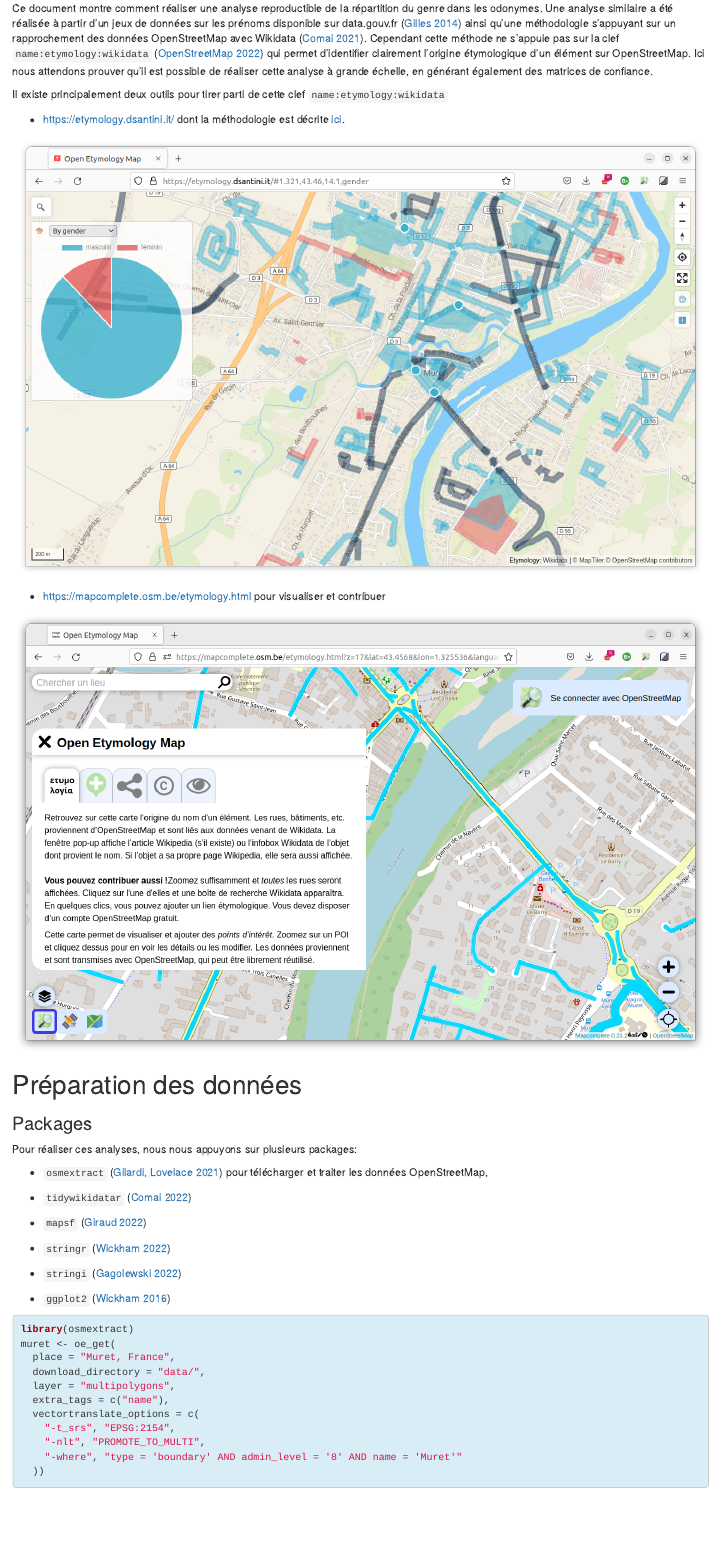
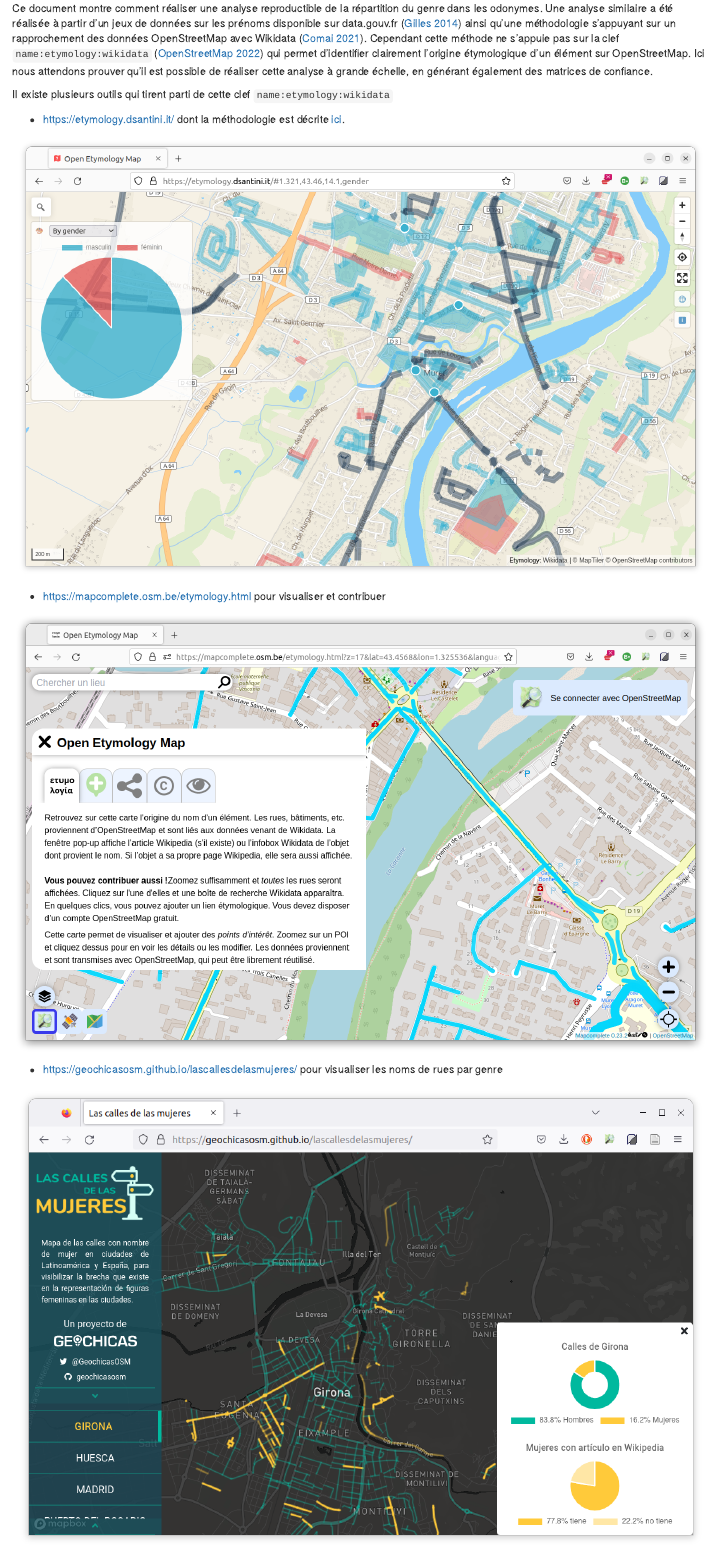
Before and after one commit to llongour/etymosm, an R Markdown document (index.Rmd): the page in a window 1100 px wide, from 290 px down. Rendered offline with R 4.5, knitr and Pandoc, with nearby package versions; drawn as R Markdown's standard HTML page in place of the format the file asks for; some code elsewhere in the file could not run offline.

Commit message:
add Las calles de las mujeres

```diff
--- a/index.Rmd
+++ b/index.Rmd
@@ -45,7 +45,7 @@
 
 Ce document montre comment réaliser une analyse reproductible de la répartition du genre dans les odonymes. Une analyse similaire a été réalisée à partir d'un jeux de données sur les prénoms disponible sur data.gouv.fr [@Gilles14] ainsi qu'une méthodologie s'appuyant sur un rapprochement des données OpenStreetMap avec Wikidata [@Comai21]. Cependant cette méthode ne s'appuie pas sur la clef `name:etymology:wikidata` [@wikiosm:Key:name:etymology:wikidata] qui permet d'identifier clairement l'origine étymologique d'un élément sur OpenStreetMap. Ici nous attendons prouver qu'il est possible de réaliser cette analyse à grande échelle, en générant également des matrices de confiance.
 
-Il existe principalement deux outils pour tirer parti de cette clef `name:etymology:wikidata`
+Il existe plusieurs outils qui tirent parti de cette clef `name:etymology:wikidata`
 
 -   <https://etymology.dsantini.it/> dont la méthodologie est décrite [ici](https://gitlab.com/openetymologymap/open-etymology-map/-/blob/main/CONTRIBUTING.md#how-to-contribute-to-the-etymology-data).
 
@@ -54,6 +54,10 @@
 -   <https://mapcomplete.osm.be/etymology.html> pour visualiser et contribuer
 
 ![](figures/mapcomplete.png)
+
+-   <https://geochicasosm.github.io/lascallesdelasmujeres/> pour visualiser les noms de rues par genre
+
+![](figures/lascallesdelasmujeres.png)
 
 # Préparation des données
 
```
Also changed, not shown: figures/lascallesdelasmujeres.png (added), 1 other file.
